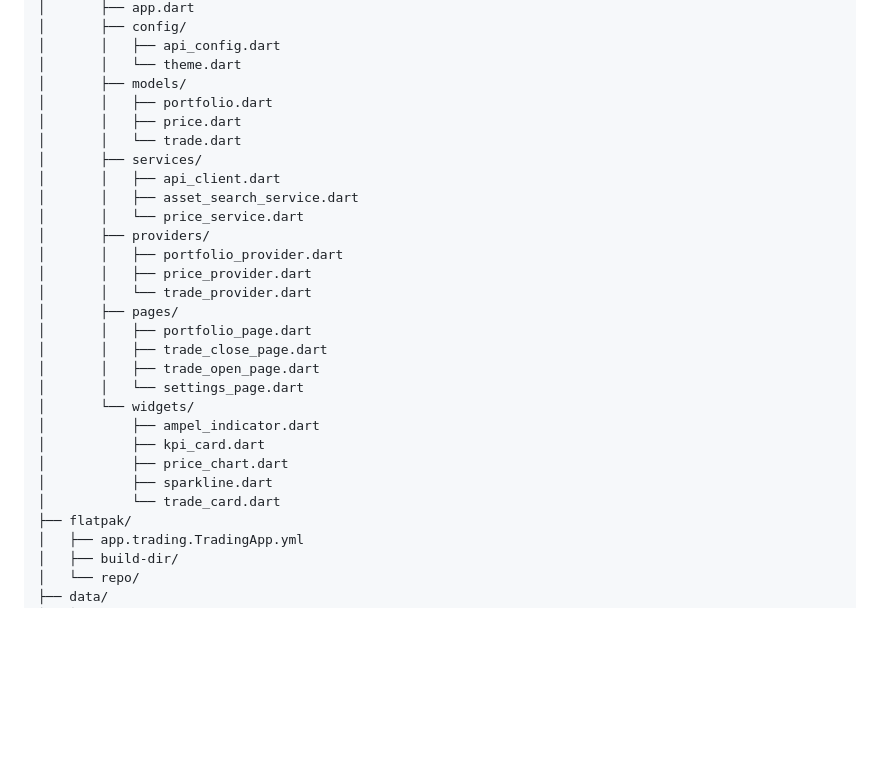
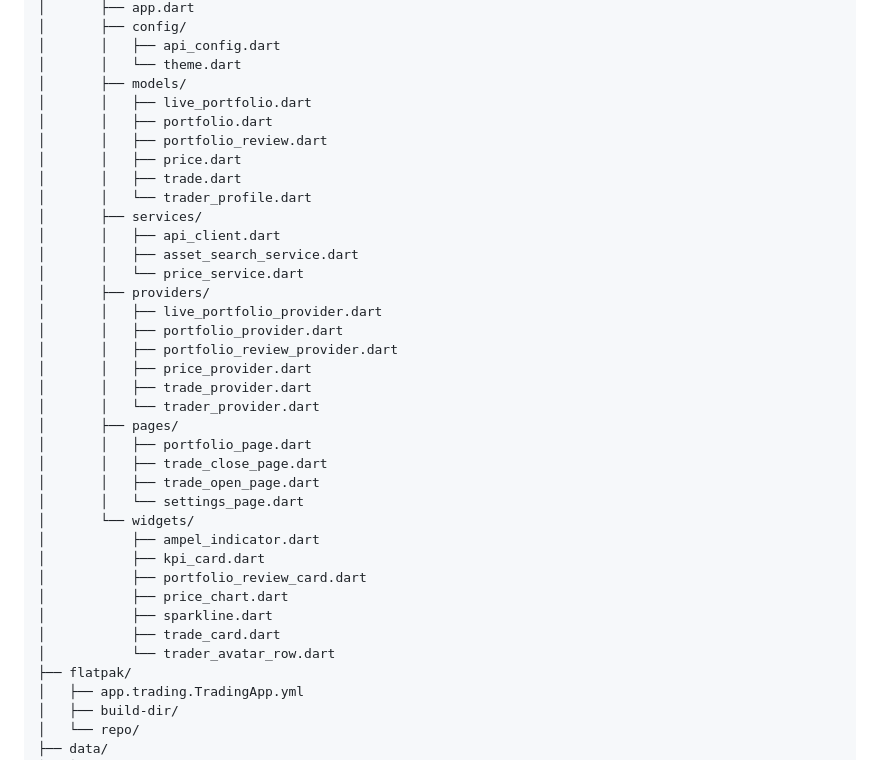
Before and after one commit to agentomaniac1o0/trading-app, a Markdown page: AGENTS.md, the part around one of its changes. Rendered like a GitHub page; blank space fills up the shorter version.

```diff
--- a/AGENTS.md
+++ b/AGENTS.md
@@ -88,17 +88,23 @@ trading-app/
 │       │   ├── api_config.dart
 │       │   └── theme.dart
 │       ├── models/
+│       │   ├── live_portfolio.dart
 │       │   ├── portfolio.dart
+│       │   ├── portfolio_review.dart
 │       │   ├── price.dart
-│       │   └── trade.dart
+│       │   ├── trade.dart
+│       │   └── trader_profile.dart
 │       ├── services/
 │       │   ├── api_client.dart
 │       │   ├── asset_search_service.dart
 │       │   └── price_service.dart
 │       ├── providers/
+│       │   ├── live_portfolio_provider.dart
 │       │   ├── portfolio_provider.dart
+│       │   ├── portfolio_review_provider.dart
 │       │   ├── price_provider.dart
-│       │   └── trade_provider.dart
+│       │   ├── trade_provider.dart
+│       │   └── trader_provider.dart
 │       ├── pages/
 │       │   ├── portfolio_page.dart
 │       │   ├── trade_close_page.dart
@@ -107,9 +113,11 @@ trading-app/
 │       └── widgets/
 │           ├── ampel_indicator.dart
 │           ├── kpi_card.dart
+│           ├── portfolio_review_card.dart
 │           ├── price_chart.dart
 │           ├── sparkline.dart
-│           └── trade_card.dart
+│           ├── trade_card.dart
+│           └── trader_avatar_row.dart
 ├── flatpak/
 │   ├── app.trading.TradingApp.yml
 │   ├── build-dir/
```
Also changed, not shown: other parts of AGENTS.md (+27 -4 lines).
